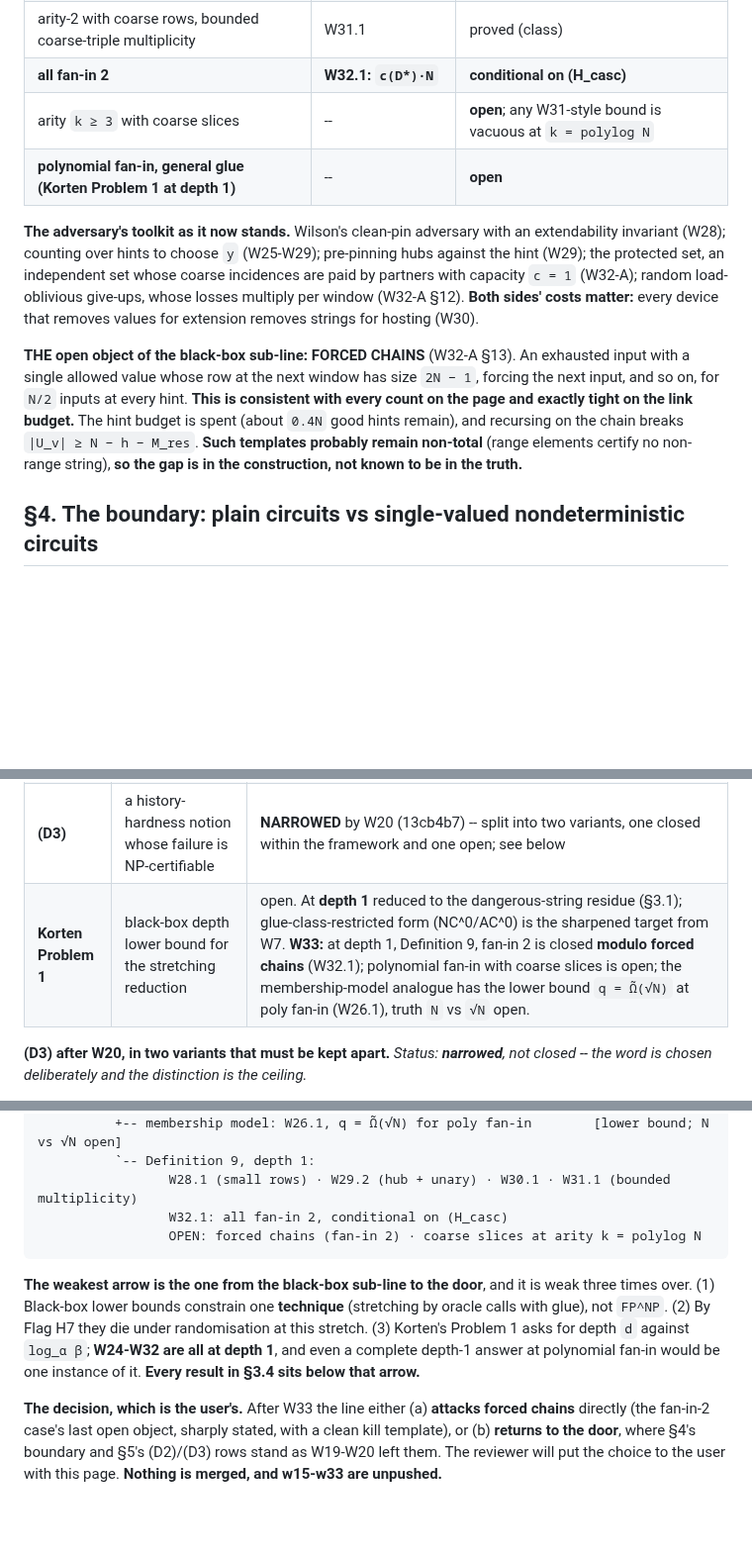
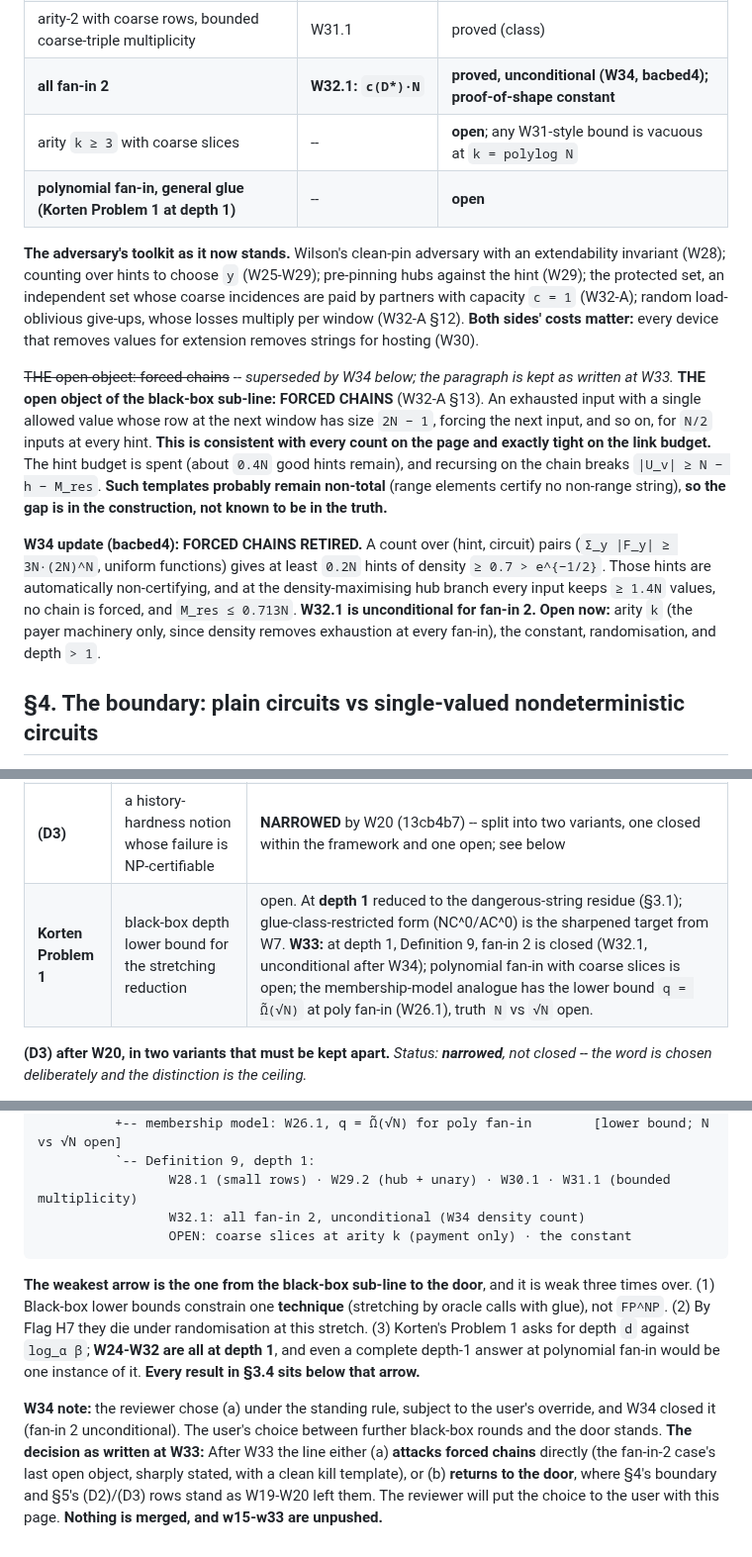
Before and after one commit to Recursive-Emergence/RE, a Markdown page: pvsnp/W_PROGRAM_state.md, 3 parts joined by grey strips. Shown at 99% size. GitHub-like rendering; blank space fills up the shorter version.

Commit message:
Program page after W34: forced chains retired, fan-in-2 row unconditional, open list updated
Claude-Session: https://claude.ai/code/session_015QLKxP23gtz11sirfWnxF8

````diff
--- a/pvsnp/W_PROGRAM_state.md
+++ b/pvsnp/W_PROGRAM_state.md
@@ -137,13 +137,15 @@ Three premises that both the reviewer and I had been arguing from were struck ag
 | hub plus unary | W29.2: `N/4 − h` | proved |
 | hubs plus arity-2 residual with small rows | W30.1 | proved (class) |
 | arity-2 with coarse rows, bounded coarse-triple multiplicity | W31.1 | proved (class) |
-| **all fan-in 2** | **W32.1: `c(D*)·N`** | **conditional on (H_casc)** |
+| **all fan-in 2** | **W32.1: `c(D*)·N`** | **proved, unconditional (W34, bacbed4); proof-of-shape constant** |
 | arity `k ≥ 3` with coarse slices | -- | **open**; any W31-style bound is vacuous at `k = polylog N` |
 | **polynomial fan-in, general glue (Korten Problem 1 at depth 1)** | -- | **open** |
 
 **The adversary's toolkit as it now stands.** Wilson's clean-pin adversary with an extendability invariant (W28); counting over hints to choose `y` (W25-W29); pre-pinning hubs against the hint (W29); the protected set, an independent set whose coarse incidences are paid by partners with capacity `c = 1` (W32-A); random load-oblivious give-ups, whose losses multiply per window (W32-A §12). **Both sides' costs matter:** every device that removes values for extension removes strings for hosting (W30).
 
-**THE open object of the black-box sub-line: FORCED CHAINS** (W32-A §13). An exhausted input with a single allowed value whose row at the next window has size `2N − 1`, forcing the next input, and so on, for `N/2` inputs at every hint. **This is consistent with every count on the page and exactly tight on the link budget.** The hint budget is spent (about `0.4N` good hints remain), and recursing on the chain breaks `|U_v| ≥ N − h − M_res`. **Such templates probably remain non-total** (range elements certify no non-range string), **so the gap is in the construction, not known to be in the truth.**
+~~THE open object: forced chains~~ -- *superseded by W34 below; the paragraph is kept as written at W33.* **THE open object of the black-box sub-line: FORCED CHAINS** (W32-A §13). An exhausted input with a single allowed value whose row at the next window has size `2N − 1`, forcing the next input, and so on, for `N/2` inputs at every hint. **This is consistent with every count on the page and exactly tight on the link budget.** The hint budget is spent (about `0.4N` good hints remain), and recursing on the chain breaks `|U_v| ≥ N − h − M_res`. **Such templates probably remain non-total** (range elements certify no non-range string), **so the gap is in the construction, not known to be in the truth.**
+
+**W34 update (bacbed4): FORCED CHAINS RETIRED.** A count over (hint, circuit) pairs (`Σ_y |F_y| ≥ 3N·(2N)^N`, uniform functions) gives at least `0.2N` hints of density `≥ 0.7 > e^{−1/2}`. Those hints are automatically non-certifying, and at the density-maximising hub branch every input keeps `≥ 1.4N` values, no chain is forced, and `M_res ≤ 0.713N`. **W32.1 is unconditional for fan-in 2.** **Open now:** arity `k` (the payer machinery only, since density removes exhaustion at every fan-in), the constant, randomisation, and depth `> 1`.
 
 ## §4. The boundary: plain circuits vs single-valued nondeterministic circuits
 
@@ -176,7 +178,7 @@ This is where the line has arrived from every direction it has taken. **Five ind
 | **(D1)** | approximate counting in `P^NP` | **NOT smaller than the door.** W5 correction: (D1) *implies* (C_1) and is not known to follow from it, since (C_1) is provably minimal. Instrument: SU05 Thm 3.6 / Cor 3.7, hypothesis = SVN hardness |
 | **(D2)** | = RW26 **Question 5.3**: weakest lower bound giving `Avoid ∈ FP^NP_tt` | open, and now **barriered**: W16.2 says any proof from plain-circuit hardness must be non-relativizing. The gap located in W15: the isolation-failure test is **coNP-type** (Π_1), and plain hardness is not known to fool coNP |
 | **(D3)** | a history-hardness notion whose failure is NP-certifiable | **NARROWED** by W20 (13cb4b7) -- split into two variants, one closed within the framework and one open; see below |
-| **Korten Problem 1** | black-box depth lower bound for the stretching reduction | open. At **depth 1** reduced to the dangerous-string residue (§3.1); glue-class-restricted form (NC^0/AC^0) is the sharpened target from W7. **W33:** at depth 1, Definition 9, fan-in 2 is closed **modulo forced chains** (W32.1); polynomial fan-in with coarse slices is open; the membership-model analogue has the lower bound `q = Ω̃(√N)` at poly fan-in (W26.1), truth `N` vs `√N` open. |
+| **Korten Problem 1** | black-box depth lower bound for the stretching reduction | open. At **depth 1** reduced to the dangerous-string residue (§3.1); glue-class-restricted form (NC^0/AC^0) is the sharpened target from W7. **W33:** at depth 1, Definition 9, fan-in 2 is closed (W32.1, unconditional after W34); polynomial fan-in with coarse slices is open; the membership-model analogue has the lower bound `q = Ω̃(√N)` at poly fan-in (W26.1), truth `N` vs `√N` open. |
 
 **(D3) after W20, in two variants that must be kept apart.** *Status: **narrowed**, not closed -- the word is chosen deliberately and the distinction is the ceiling.*
 
@@ -257,10 +259,10 @@ door (C_1): E^NP ⊄ SIZE[2^{o(n)}]  ⟹  Avoid ∈ FP^NP        [Korten; minima
           +-- membership model: W26.1, q = Ω̃(√N) for poly fan-in        [lower bound; N vs √N open]
           `-- Definition 9, depth 1:
                  W28.1 (small rows) · W29.2 (hub + unary) · W30.1 · W31.1 (bounded multiplicity)
-                 W32.1: all fan-in 2, conditional on (H_casc)
-                 OPEN: forced chains (fan-in 2) · coarse slices at arity k = polylog N
+                 W32.1: all fan-in 2, unconditional (W34 density count)
+                 OPEN: coarse slices at arity k (payment only) · the constant
 ```
 
 **The weakest arrow is the one from the black-box sub-line to the door**, and it is weak three times over. (1) Black-box lower bounds constrain one **technique** (stretching by oracle calls with glue), not `FP^NP`. (2) By Flag H7 they die under randomisation at this stretch. (3) Korten's Problem 1 asks for depth `d` against `log_α β`; **W24-W32 are all at depth 1**, and even a complete depth-1 answer at polynomial fan-in would be one instance of it. **Every result in §3.4 sits below that arrow.**
 
-**The decision, which is the user's.** After W33 the line either (a) **attacks forced chains** directly (the fan-in-2 case's last open object, sharply stated, with a clean kill template), or (b) **returns to the door**, where §4's boundary and §5's (D2)/(D3) rows stand as W19-W20 left them. The reviewer will put the choice to the user with this page. **Nothing is merged, and w15-w33 are unpushed.**
+**W34 note:** the reviewer chose (a) under the standing rule, subject to the user's override, and W34 closed it (fan-in 2 unconditional). The user's choice between further black-box rounds and the door stands. **The decision as written at W33:** After W33 the line either (a) **attacks forced chains** directly (the fan-in-2 case's last open object, sharply stated, with a clean kill template), or (b) **returns to the door**, where §4's boundary and §5's (D2)/(D3) rows stand as W19-W20 left them. The reviewer will put the choice to the user with this page. **Nothing is merged, and w15-w33 are unpushed.**
````
